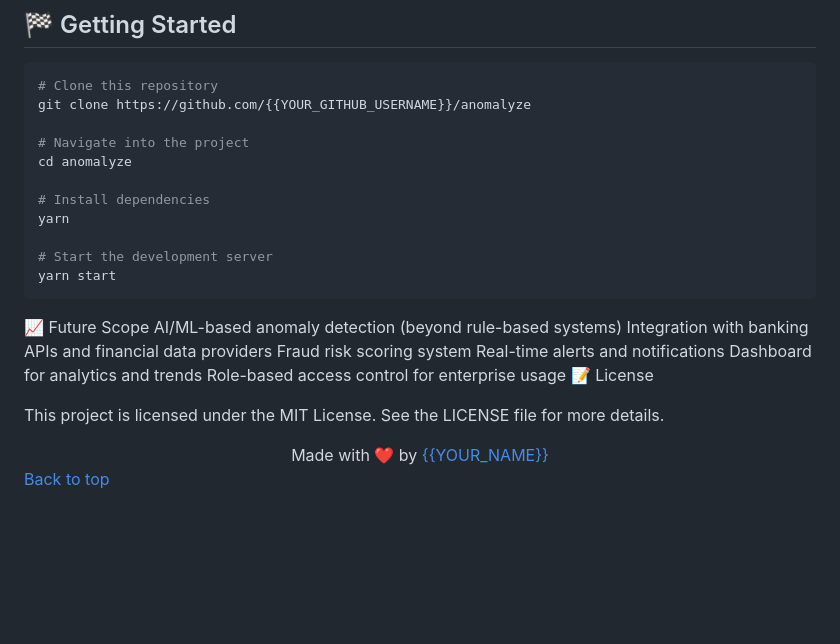
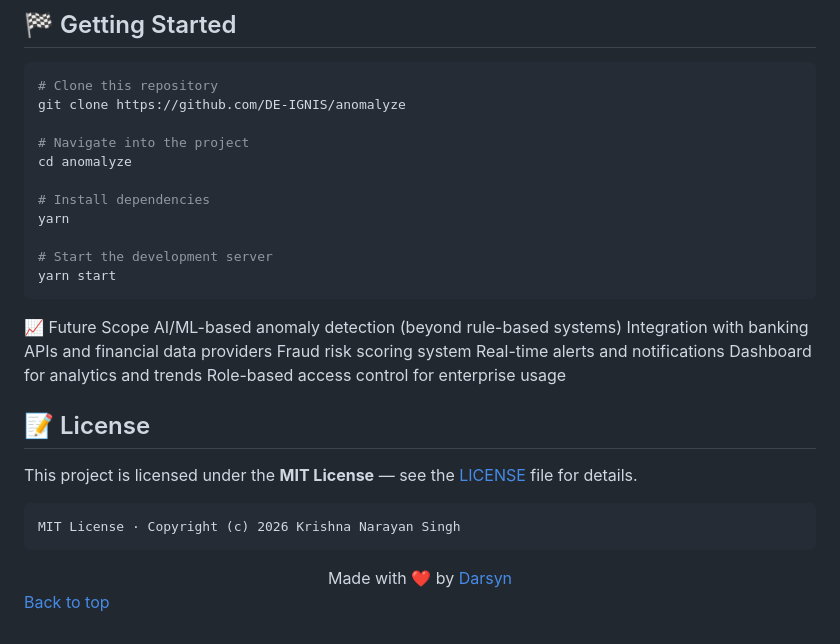
Before and after one commit to DE-IGNIS/Anomalyze, a Markdown page: README.md, the part around one of its changes. GitHub-like rendering; blank space fills up the shorter version.

````diff
--- a/README.md
+++ b/README.md
@@ -97,7 +97,7 @@ Before starting, ensure you have the following installed:
 
 ```bash
 # Clone this repository
-git clone https://github.com/{{YOUR_GITHUB_USERNAME}}/anomalyze
+git clone https://github.com/DE-IGNIS/anomalyze
 
 # Navigate into the project
 cd anomalyze
@@ -115,11 +115,15 @@ Fraud risk scoring system
 Real-time alerts and notifications
 Dashboard for analytics and trends
 Role-based access control for enterprise usage
-:memo: License
 
-This project is licensed under the MIT License.
-See the LICENSE file for more details.
+## 📝 License
 
-<div align="center"> Made with ❤️ by <a href="https://github.com/{{YOUR_GITHUB_USERNAME}}" target="_blank">{{YOUR_NAME}}</a> </div>
+This project is licensed under the **MIT License** — see the [LICENSE](LICENSE) file for details.
+
+```
+MIT License · Copyright (c) 2026 Krishna Narayan Singh
+```
+
+<div align="center"> Made with ❤️ by <a href="https://github.com/DE-IGNIS" target="_blank">Darsyn</a> </div>
 
 <a href="#top">Back to top</a>
````
Also changed, not shown: other parts of README.md (+1 -1 lines).
